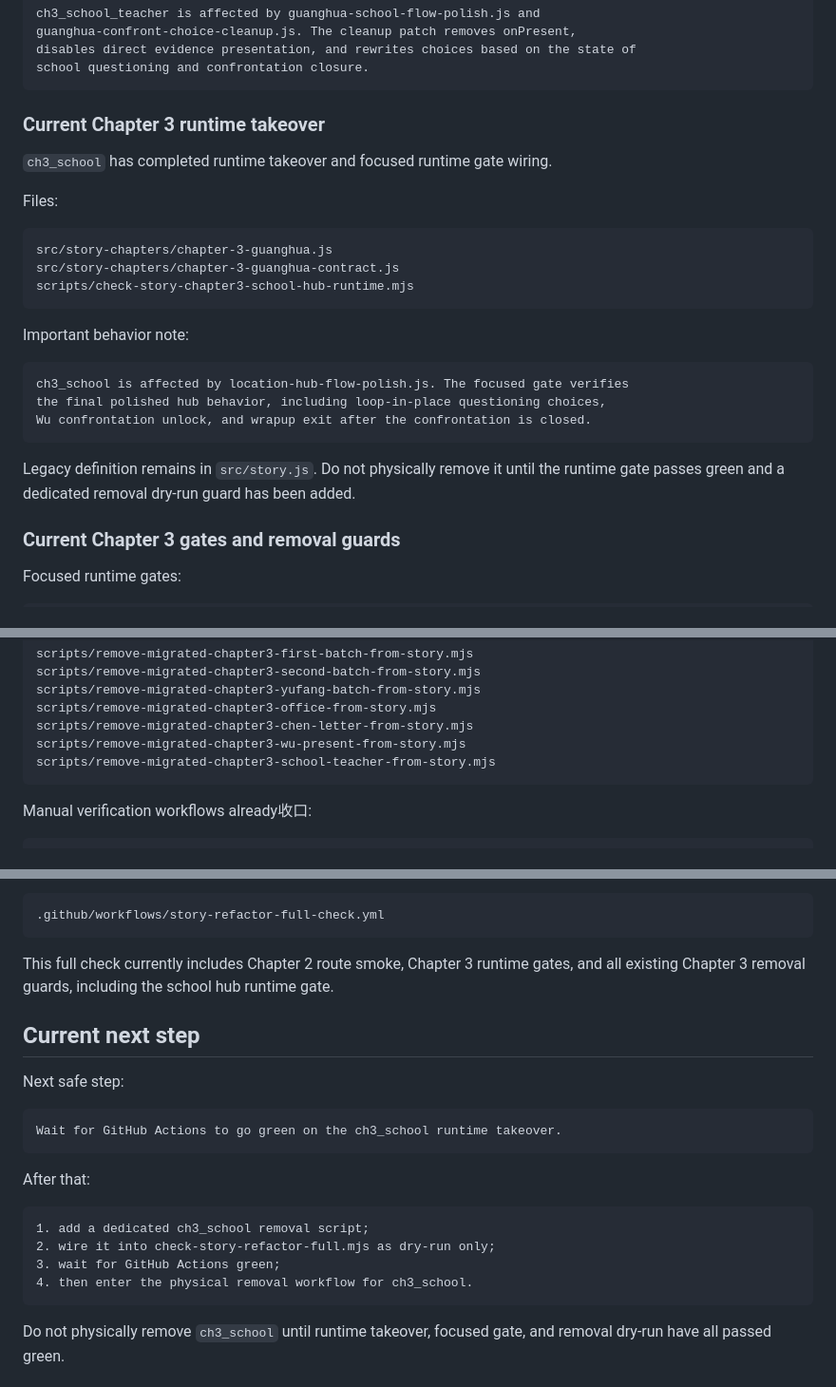
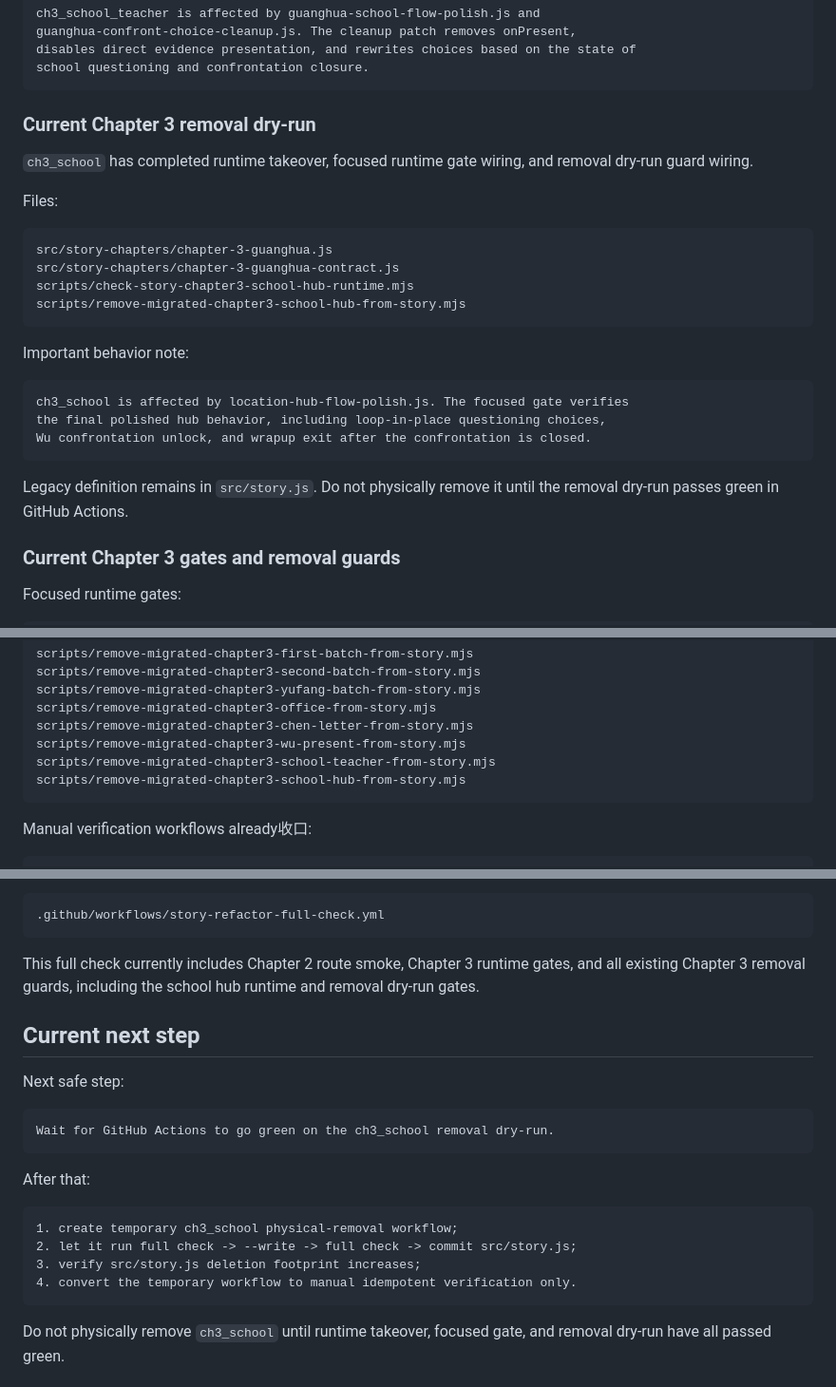
Before and after one commit to Moebyte/mist-locked-trail, a Markdown page: docs/v1-refactor-progress.md, 3 parts joined by grey strips. Shown at 95% size. Drawn GitHub-style.

Commit message:
Update Phase 5 progress after school hub removal guard

````diff
--- a/docs/v1-refactor-progress.md
+++ b/docs/v1-refactor-progress.md
@@ -223,9 +223,9 @@ disables direct evidence presentation, and rewrites choices based on the state o
 school questioning and confrontation closure.
 ```
 
-### Current Chapter 3 runtime takeover
+### Current Chapter 3 removal dry-run
 
-`ch3_school` has completed runtime takeover and focused runtime gate wiring.
+`ch3_school` has completed runtime takeover, focused runtime gate wiring, and removal dry-run guard wiring.
 
 Files:
 
@@ -233,6 +233,7 @@ Files:
 src/story-chapters/chapter-3-guanghua.js
 src/story-chapters/chapter-3-guanghua-contract.js
 scripts/check-story-chapter3-school-hub-runtime.mjs
+scripts/remove-migrated-chapter3-school-hub-from-story.mjs
 ```
 
 Important behavior note:
@@ -243,7 +244,7 @@ the final polished hub behavior, including loop-in-place questioning choices,
 Wu confrontation unlock, and wrapup exit after the confrontation is closed.
 ```
 
-Legacy definition remains in `src/story.js`. Do not physically remove it until the runtime gate passes green and a dedicated removal dry-run guard has been added.
+Legacy definition remains in `src/story.js`. Do not physically remove it until the removal dry-run passes green in GitHub Actions.
 
 ### Current Chapter 3 gates and removal guards
 
@@ -269,6 +270,7 @@ scripts/remove-migrated-chapter3-office-from-story.mjs
 scripts/remove-migrated-chapter3-chen-letter-from-story.mjs
 scripts/remove-migrated-chapter3-wu-present-from-story.mjs
 scripts/remove-migrated-chapter3-school-teacher-from-story.mjs
+scripts/remove-migrated-chapter3-school-hub-from-story.mjs
 ```
 
 Manual verification workflows already收口:
@@ -316,23 +318,23 @@ Also available in GitHub Actions:
 .github/workflows/story-refactor-full-check.yml
 ```
 
-This full check currently includes Chapter 2 route smoke, Chapter 3 runtime gates, and all existing Chapter 3 removal guards, including the school hub runtime gate.
+This full check currently includes Chapter 2 route smoke, Chapter 3 runtime gates, and all existing Chapter 3 removal guards, including the school hub runtime and removal dry-run gates.
 
 ## Current next step
 
 Next safe step:
 
 ```text
-Wait for GitHub Actions to go green on the ch3_school runtime takeover.
+Wait for GitHub Actions to go green on the ch3_school removal dry-run.
 ```
 
 After that:
 
 ```text
-1. add a dedicated ch3_school removal script;
-2. wire it into check-story-refactor-full.mjs as dry-run only;
-3. wait for GitHub Actions green;
-4. then enter the physical removal workflow for ch3_school.
+1. create temporary ch3_school physical-removal workflow;
+2. let it run full check -> --write -> full check -> commit src/story.js;
+3. verify src/story.js deletion footprint increases;
+4. convert the temporary workflow to manual idempotent verification only.
 ```
 
 Do not physically remove `ch3_school` until runtime takeover, focused gate, and removal dry-run have all passed green.
````
